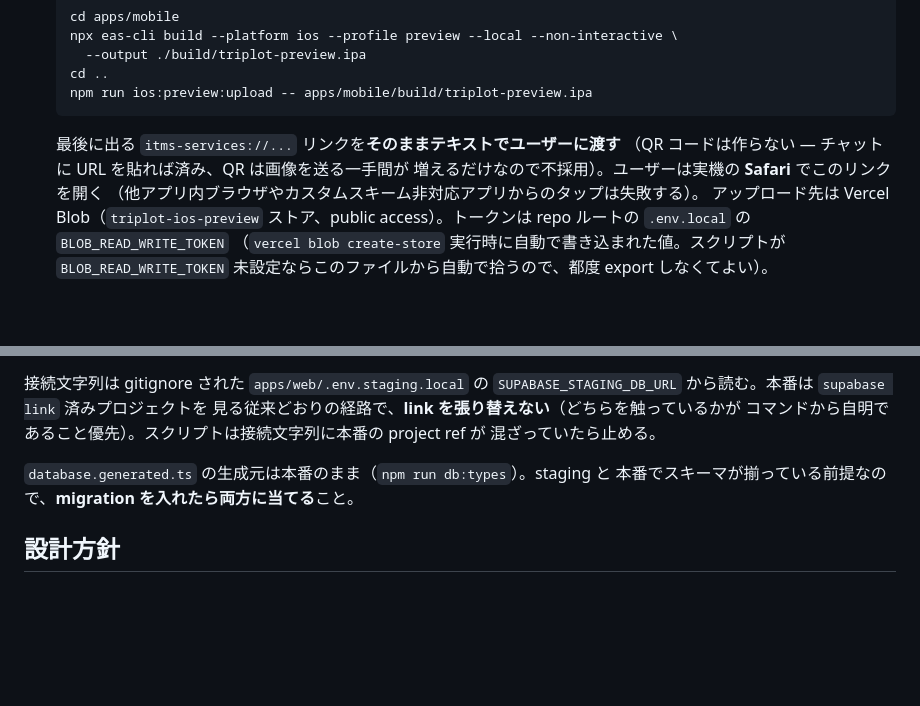
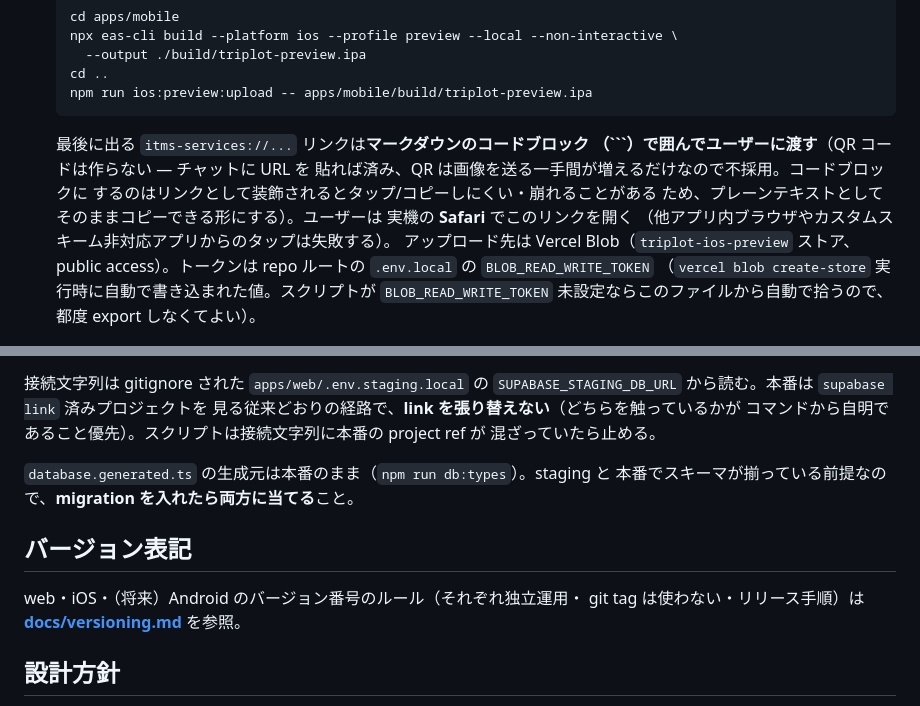
Before and after one commit to shidetake/triplot, a Markdown page: AGENTS.md, 2 parts joined by grey strips. GitHub-like rendering; blank space fills up the shorter version.

````diff
--- a/AGENTS.md
+++ b/AGENTS.md
@@ -160,9 +160,12 @@ DB を触らないビジネスロジックは `lib/` に純粋関数として置
   npm run ios:preview:upload -- apps/mobile/build/triplot-preview.ipa
   ```
 
-  最後に出る `itms-services://...` リンクを**そのままテキストでユーザーに渡す**
-  （QR コードは作らない — チャットに URL を貼れば済み、QR は画像を送る一手間が
-  増えるだけなので不採用）。ユーザーは実機の **Safari** でこのリンクを開く
+  最後に出る `itms-services://...` リンクは**マークダウンのコードブロック
+  （```）で囲んでユーザーに渡す**（QR コードは作らない — チャットに URL を
+  貼れば済み、QR は画像を送る一手間が増えるだけなので不採用。コードブロックに
+  するのはリンクとして装飾されるとタップ/コピーしにくい・崩れることがある
+  ため、プレーンテキストとしてそのままコピーできる形にする）。ユーザーは
+  実機の **Safari** でこのリンクを開く
   （他アプリ内ブラウザやカスタムスキーム非対応アプリからのタップは失敗する）。
   アップロード先は Vercel Blob（`triplot-ios-preview` ストア、public
   access）。トークンは repo ルートの `.env.local` の `BLOB_READ_WRITE_TOKEN`
@@ -262,6 +265,12 @@ npm run db:push:staging   # scripts/db-push-staging.sh
 `database.generated.ts` の生成元は本番のまま（`npm run db:types`）。staging と
 本番でスキーマが揃っている前提なので、**migration を入れたら両方に当てる**こと。
 
+## バージョン表記
+
+web・iOS・（将来）Android のバージョン番号のルール（それぞれ独立運用・
+git tag は使わない・リリース手順）は **[docs/versioning.md](docs/versioning.md)**
+を参照。
+
 ## 設計方針
 
 **「簡易設計でいい／後で直す」は禁則。** AI で実装コストは小さい前提で、最初から要求にきちんと合う設計で書く。後追いの migration、二重実装、古い実装の残骸を抱えるコストの方が断然高い。
````
Also changed, not shown: docs/versioning.md (added, +60 -0 lines).
